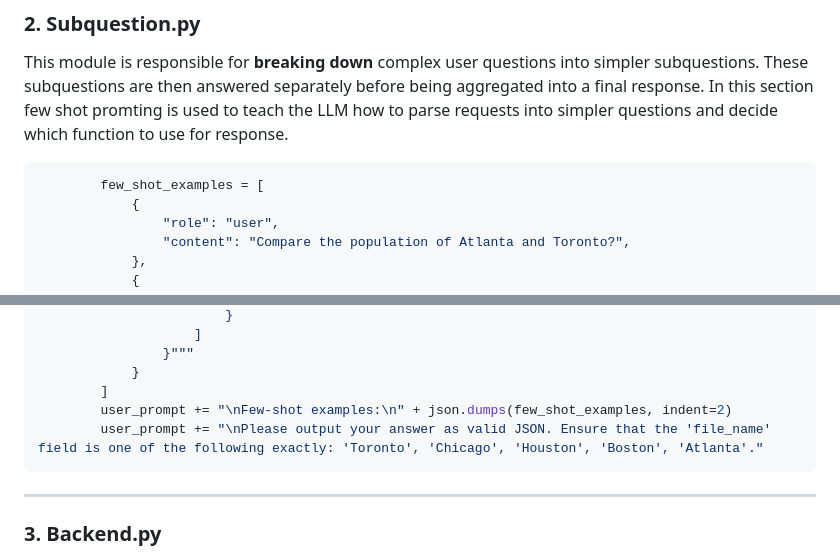
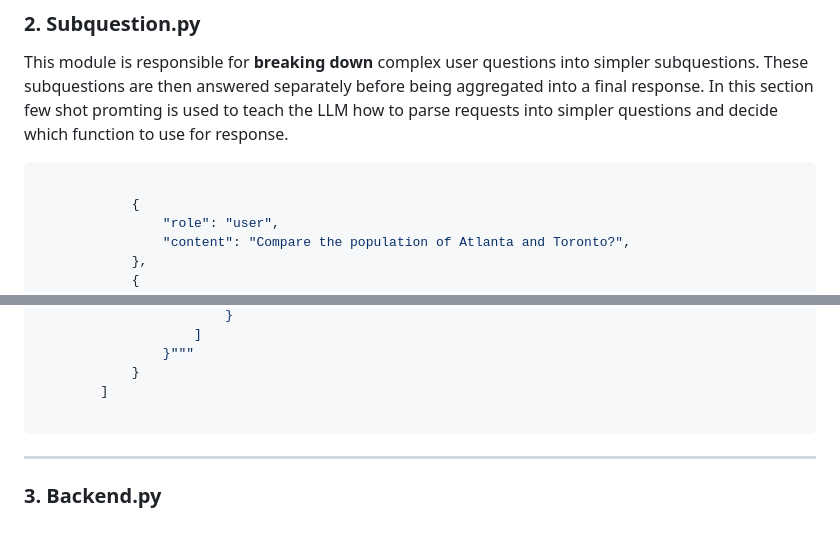
Before and after one commit to Shahbodshs/Question-answering-website-with-RAG-and-FAISS-evaDB, a Markdown page: README.md, 2 parts joined by grey strips. Rendered like a GitHub page; blank space fills up the shorter version.

````diff
--- a/README.md
+++ b/README.md
@@ -63,7 +63,7 @@ This function collects responses from different sources and **aggregates** them
 This module is responsible for **breaking down** complex user questions into simpler subquestions. These subquestions are then answered separately before being aggregated into a final response.
 In this section few shot promting is used to teach the LLM how to parse requests into simpler questions and decide which function to use for response.
 ```json
-        few_shot_examples = [
+
             {
                 "role": "user",
                 "content": "Compare the population of Atlanta and Toronto?",
@@ -111,8 +111,7 @@ In this section few shot promting is used to teach the LLM how to parse requests
                 }"""
             }
         ]
-        user_prompt += "\nFew-shot examples:\n" + json.dumps(few_shot_examples, indent=2)
-        user_prompt += "\nPlease output your answer as valid JSON. Ensure that the 'file_name' field is one of the following exactly: 'Toronto', 'Chicago', 'Houston', 'Boston', 'Atlanta'."
+
 ```
 
 ---
````
